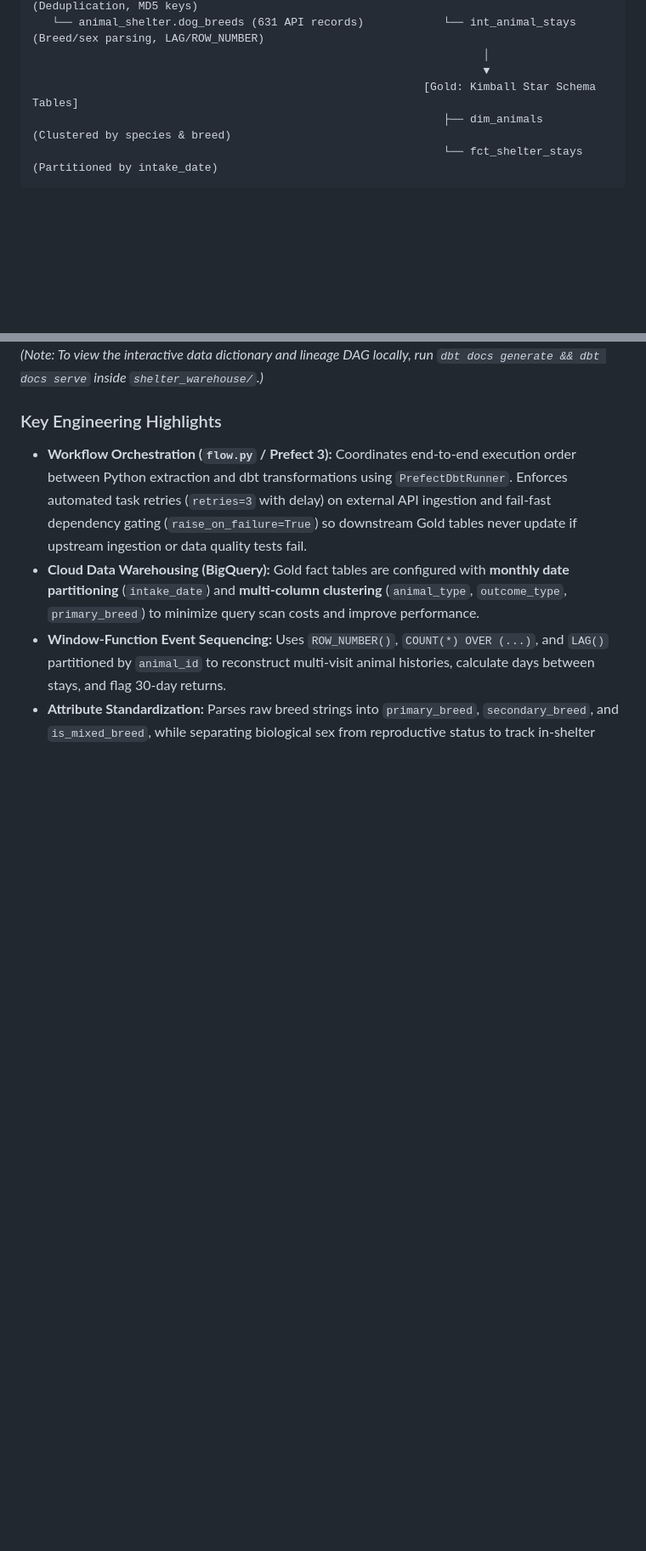
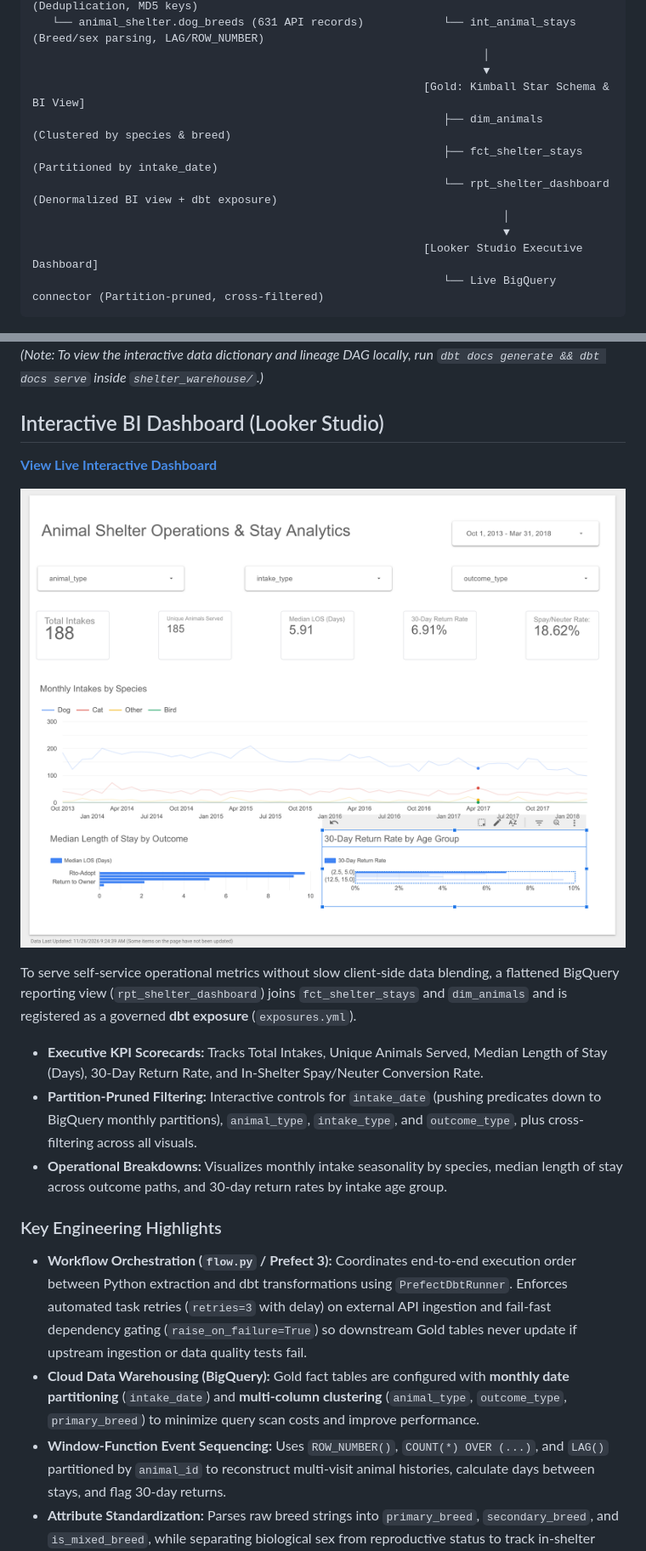
Before and after one commit to lvoynich/shelter-analytics-elt, a Markdown page: README.md, 2 parts joined by grey strips. Shown at 85% size. Drawn GitHub-style; pictures changed too: assets/dashboard_preview.png (added); blank space fills up the shorter version.

Commit message:
feat: add BigQuery reporting view, dbt exposure, and Looker Studio dashboard

````diff
--- a/README.md
+++ b/README.md
@@ -25,15 +26,34 @@ Municipal animal shelter datasets often arrive as wide, flat exports containing
    └── animal_shelter.dog_breeds (631 API records)            └── int_animal_stays  (Breed/sex parsing, LAG/ROW_NUMBER)
                                                                     │
                                                                     ▼
-                                                           [Gold: Kimball Star Schema Tables]
-                                                              ├── dim_animals       (Clustered by species & breed)
-                                                              └── fct_shelter_stays (Partitioned by intake_date)
+                                                           [Gold: Kimball Star Schema & BI View]
+                                                              ├── dim_animals           (Clustered by species & breed)
+                                                              ├── fct_shelter_stays     (Partitioned by intake_date)
+                                                              └── rpt_shelter_dashboard (Denormalized BI view + dbt exposure)
+                                                                       │
+                                                                       ▼
+                                                           [Looker Studio Executive Dashboard]
+                                                              └── Live BigQuery connector (Partition-pruned, cross-filtered)
 ```
+
 
 ![Prefect 3 ELT Flow Run](assets/prefect_flow_run.png)
 
 ![dbt Lineage Graph](assets/lineage_dag.png)
 *(Note: To view the interactive data dictionary and lineage DAG locally, run `dbt docs generate && dbt docs serve` inside `shelter_warehouse/`.)*
+
+## Interactive BI Dashboard (Looker Studio)
+
+**[View Live Interactive Dashboard](https://datastudio.google.com/reporting/76744b73-6133-4d75-bf3f-f4669f703f96/page/qXOEG)**
+
+![Animal Shelter Operations & Stay Analytics Dashboard](assets/dashboard_preview.png)
+
+To serve self-service operational metrics without slow client-side data blending, a flattened BigQuery reporting view (`rpt_shelter_dashboard`) joins `fct_shelter_stays` and `dim_animals` and is registered as a governed **dbt exposure** (`exposures.yml`).
+
+* **Executive KPI Scorecards:** Tracks Total Intakes, Unique Animals Served, Median Length of Stay (Days), 30-Day Return Rate, and In-Shelter Spay/Neuter Conversion Rate.
+* **Partition-Pruned Filtering:** Interactive controls for `intake_date` (pushing predicates down to BigQuery monthly partitions), `animal_type`, `intake_type`, and `outcome_type`, plus cross-filtering across all visuals.
+* **Operational Breakdowns:** Visualizes monthly intake seasonality by species, median length of stay across outcome paths, and 30-day return rates by intake age group.
+
 
 ### Key Engineering Highlights
 * **Workflow Orchestration (`flow.py` / Prefect 3):** Coordinates end-to-end execution order between Python extraction and dbt transformations using `PrefectDbtRunner`. Enforces automated task retries (`retries=3` with delay) on external API ingestion and fail-fast dependency gating (`raise_on_failure=True`) so downstream Gold tables never update if upstream ingestion or data quality tests fail.
````
Also changed, not shown: other parts of README.md (+6 -4 lines), 2 other files.
